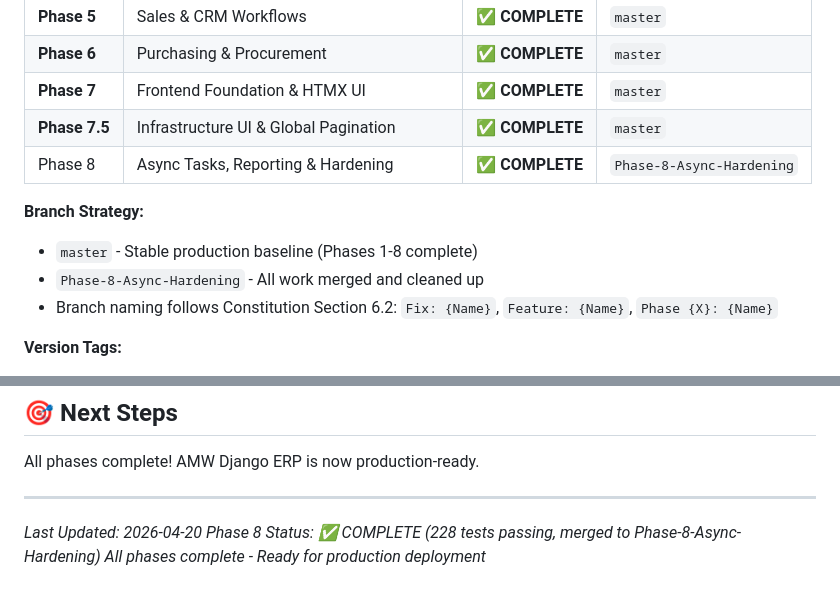
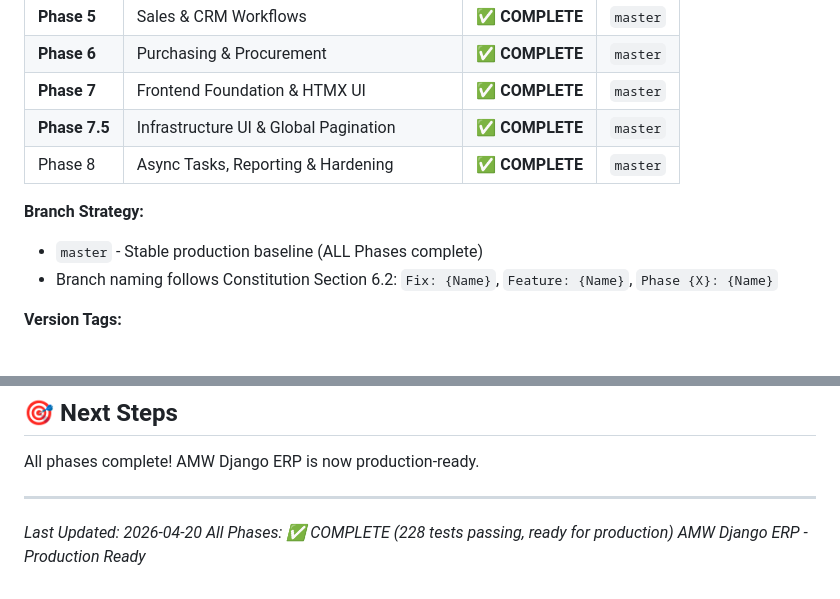
Before and after one commit to AhmadMWaddah/AMW_Django_ERP, a Markdown page: README.md, 2 parts joined by grey strips. GitHub-like rendering.

Commit message:
Docs: Update README for Phase 8 completion on master

```diff
--- a/README.md
+++ b/README.md
@@ -29,11 +29,10 @@ AMW Django ERP is a comprehensive, production-ready ERP system designed for real
 | **Phase 6** | Purchasing & Procurement                     | ✅ **COMPLETE**  | `master`  |
 | **Phase 7** | Frontend Foundation & HTMX UI                | ✅ **COMPLETE**  | `master`  |
 | **Phase 7.5**| Infrastructure UI & Global Pagination       | ✅ **COMPLETE**  | `master`  |
-| Phase 8     | Async Tasks, Reporting & Hardening           | ✅ **COMPLETE**  | `Phase-8-Async-Hardening` |
+| Phase 8     | Async Tasks, Reporting & Hardening           | ✅ **COMPLETE**  | `master` |
 
 **Branch Strategy:**
-- `master` - Stable production baseline (Phases 1-8 complete)
-- `Phase-8-Async-Hardening` - All work merged and cleaned up
+- `master` - Stable production baseline (ALL Phases complete)
 - Branch naming follows Constitution Section 6.2: `Fix: {Name}`, `Feature: {Name}`, `Phase {X}: {Name}`
 
 **Version Tags:**
@@ -448,5 +447,5 @@ All phases complete! AMW Django ERP is now production-ready.
 ---
 
 *Last Updated: 2026-04-20*
-*Phase 8 Status: ✅ COMPLETE (228 tests passing, merged to Phase-8-Async-Hardening)*
-*All phases complete - Ready for production deployment*
+*All Phases: ✅ COMPLETE (228 tests passing, ready for production)*
+*AMW Django ERP - Production Ready*
```
